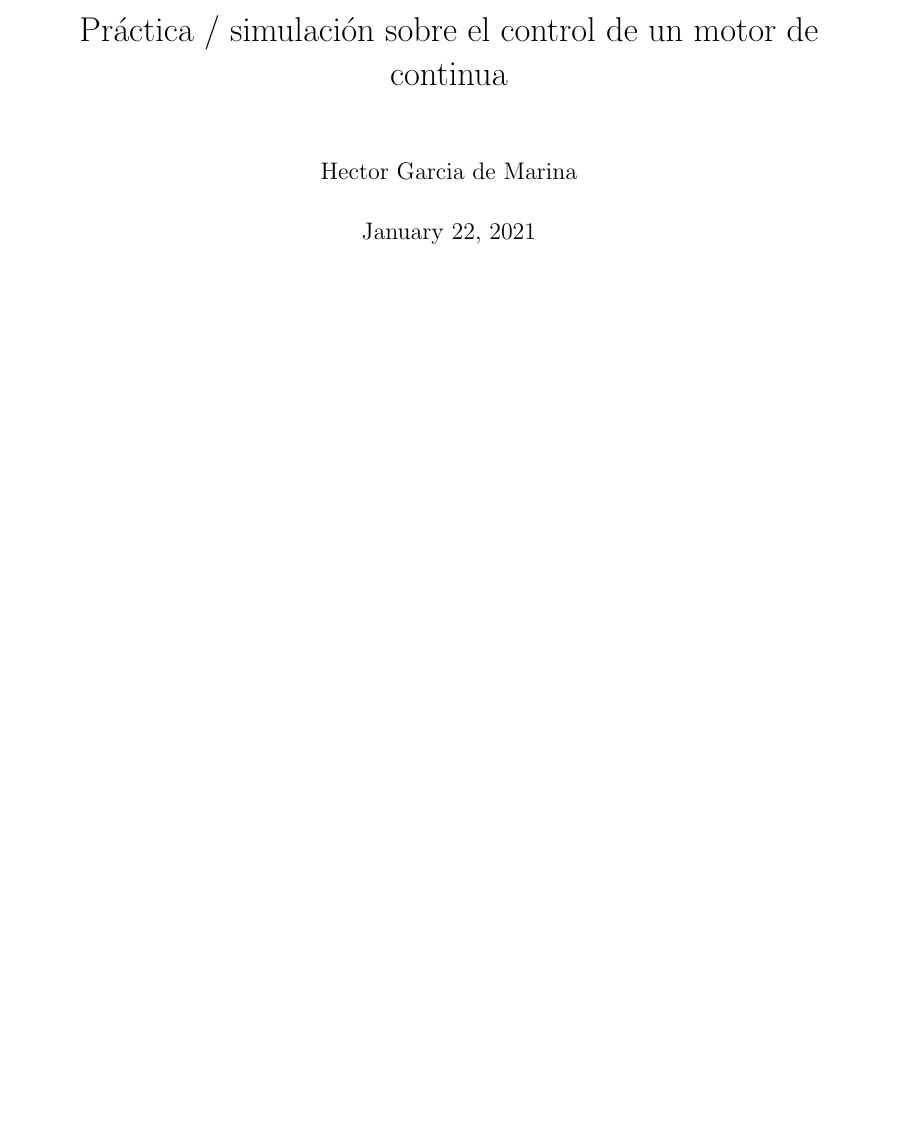
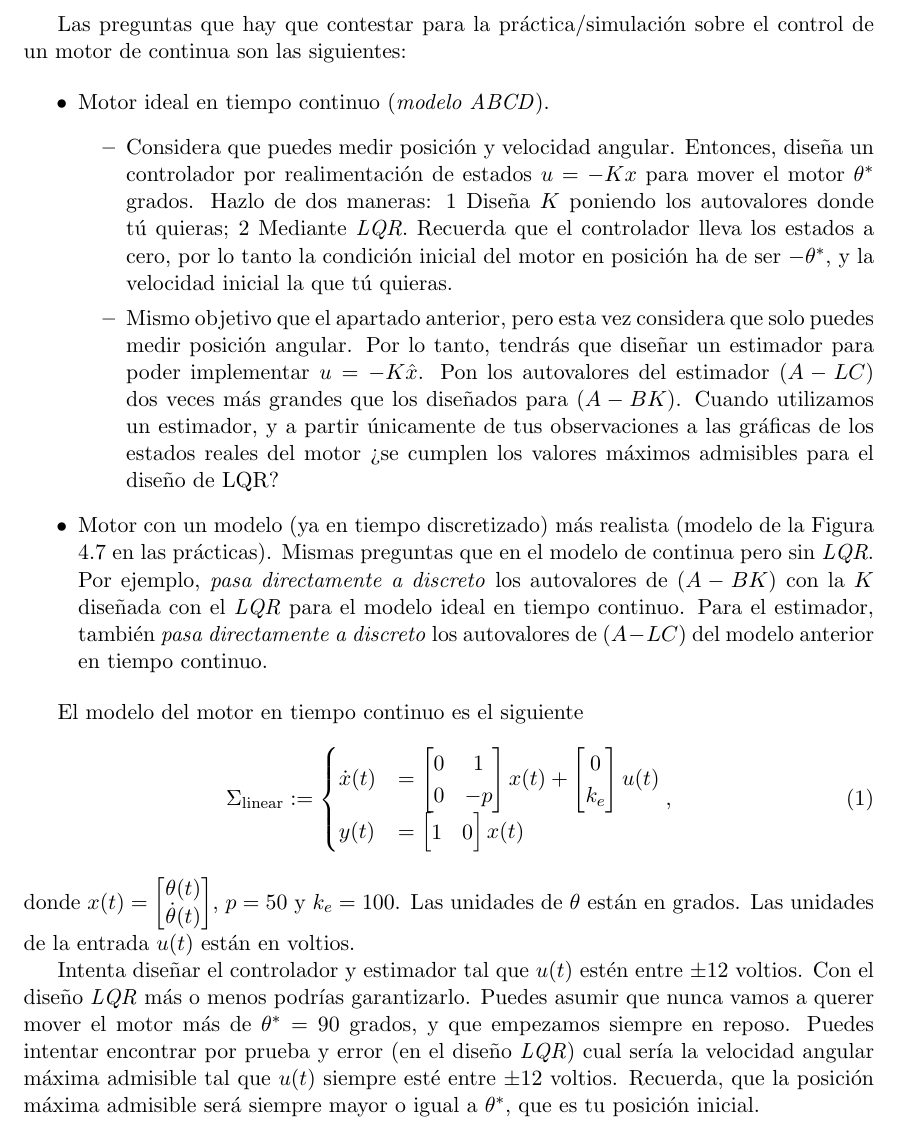
Before and after one commit to UCM-237/Realimentados, a LaTeX document (curso2021/practica.tex): part of the page, cut at the place of the change, the shorter picture padded with empty space. Compiled offline with pdfLaTeX.

Commit message:
guion practica

```diff
--- a/curso2021/practica.tex
+++ b/curso2021/practica.tex
@@ -34,8 +34,30 @@
 
 
 \begin{document}
-\maketitle
 
+Las preguntas que hay que contestar para la práctica/simulación sobre el control de un motor de continua son las siguientes:
+
+\begin{itemize}
+	\item Motor ideal en tiempo continuo (\emph{modelo ABCD}).
+		\begin{itemize}
+			\item Considera que puedes medir posición y velocidad angular. Entonces, diseña un controlador por realimentación de estados $u = -Kx$ para mover el motor $\theta^*$ grados. Hazlo de dos maneras: 1\ Diseña $K$ poniendo los autovalores donde tú quieras; 2\ Mediante \emph{LQR}. Recuerda que el controlador lleva los estados a cero, por lo tanto la condición inicial del motor en posición ha de ser $-\theta^*$, y la velocidad inicial la que tú quieras.
+
+			\item Mismo objetivo que el apartado anterior, pero esta vez considera que solo puedes medir posición angular. Por lo tanto, tendrás que diseñar un estimador para poder implementar $u = -K\hat x$. Pon los autovalores del estimador $(A-LC)$ dos veces más grandes que los diseñados para $(A-BK)$. Cuando utilizamos un estimador, y a partir únicamente de tus observaciones a las gráficas de los estados reales del motor ¿se cumplen los valores máximos admisibles para el diseño de LQR?
+		\end{itemize}
+	\item Motor con un modelo (ya en tiempo discretizado) más realista (modelo de la Figura 4.7 en las prácticas). Mismas preguntas que en el modelo de continua pero sin \emph{LQR}. Por ejemplo, \emph{pasa directamente a discreto} los autovalores de $(A-BK)$ con la $K$ diseñada con el \emph{LQR} para el modelo ideal en tiempo continuo. Para el estimador, también \emph{pasa directamente a discreto} los autovalores de $(A-LC)$ del modelo anterior en tiempo continuo.
+\end{itemize}
+
+El modelo del motor en tiempo continuo es el siguiente
+\begin{equation}
+	\Sigma_{\text{linear}} := \begin{cases}
+		\dot x(t) &= \begin{bmatrix}0 & 1 \\ 0 & -p\end{bmatrix}x(t) + \begin{bmatrix}0 \\ k_e\end{bmatrix} u(t) \\
+			y(t) &= \begin{bmatrix}1 & 0\end{bmatrix}x(t)
+	\end{cases},
+\label{eq: sigmalin}
+\end{equation}
+donde $x(t) = \begin{bmatrix}\theta(t) \\ \dot\theta(t) \end{bmatrix}$, $p = 50$ y $k_e = 100$. Las unidades de $\theta$ están en grados. Las unidades de la entrada $u(t)$ están en voltios.
+
+	Intenta diseñar el controlador y estimador tal que $u(t)$ estén entre $\pm 12$ voltios. Con el diseño \emph{LQR} más o menos podrías garantizarlo. Puedes asumir que nunca vamos a querer mover el motor más de $\theta^* = 90$ grados, y que empezamos siempre en reposo. Puedes intentar encontrar por prueba y error (en el diseño \emph{LQR}) cual sería la velocidad angular máxima admisible tal que $u(t)$ siempre esté entre $\pm 12$ voltios. Recuerda, que la posición máxima admisible será siempre mayor o igual a $\theta^*$, que es tu posición inicial.
 
 
 
```
Also changed, not shown: curso2021/practica.pdf (added).
